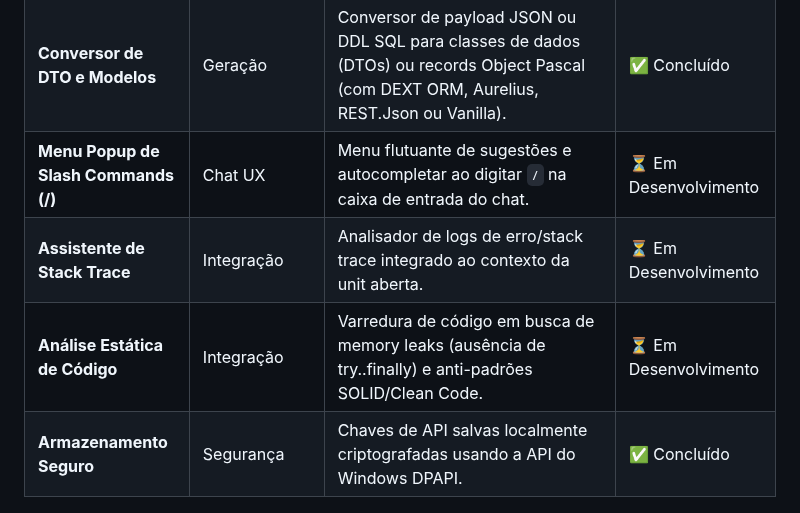
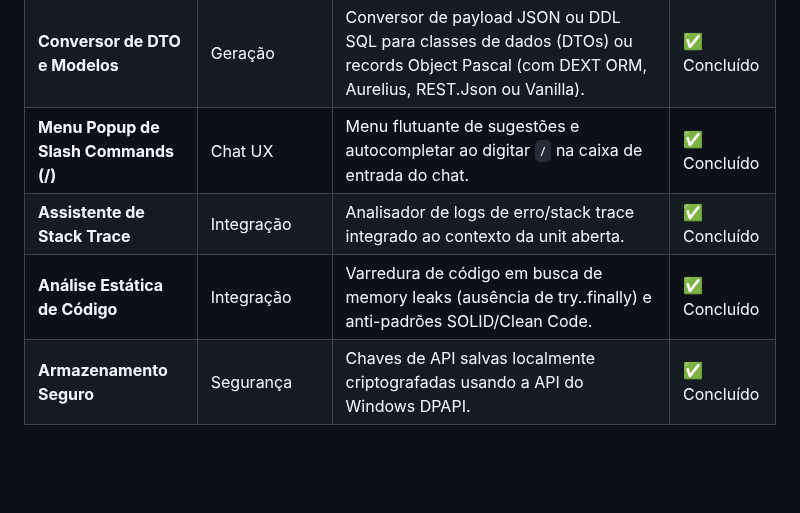
Before and after one commit to onyxadm/RadIA-Plugin, a Markdown page: docs/features.md, the part around the change. Drawn GitHub-style; blank space fills up the shorter version.

```diff
--- a/docs/features.md
+++ b/docs/features.md
@@ -36,7 +36,7 @@ Este documento contém o checklist completo de recursos, categorização e statu
 | **Smart Build Debugger** | Integração | Clique com o botão direito nos erros de compilação da IDE para correções instantâneas. | ✅ Concluído |
 | **Documentação XML Automática** | Geração | Geração automática de comentários `/// <summary>` sobre os métodos da unit. | ✅ Concluído |
 | **Conversor de DTO e Modelos** | Geração | Conversor de payload JSON ou DDL SQL para classes de dados (DTOs) ou records Object Pascal (com DEXT ORM, Aurelius, REST.Json ou Vanilla). | ✅ Concluído |
-| **Menu Popup de Slash Commands (/)** | Chat UX | Menu flutuante de sugestões e autocompletar ao digitar `/` na caixa de entrada do chat. | ⏳ Em Desenvolvimento |
-| **Assistente de Stack Trace** | Integração | Analisador de logs de erro/stack trace integrado ao contexto da unit aberta. | ⏳ Em Desenvolvimento |
-| **Análise Estática de Código** | Integração | Varredura de código em busca de memory leaks (ausência de try..finally) e anti-padrões SOLID/Clean Code. | ⏳ Em Desenvolvimento |
+| **Menu Popup de Slash Commands (/)** | Chat UX | Menu flutuante de sugestões e autocompletar ao digitar `/` na caixa de entrada do chat. | ✅ Concluído |
+| **Assistente de Stack Trace** | Integração | Analisador de logs de erro/stack trace integrado ao contexto da unit aberta. | ✅ Concluído |
+| **Análise Estática de Código** | Integração | Varredura de código em busca de memory leaks (ausência de try..finally) e anti-padrões SOLID/Clean Code. | ✅ Concluído |
 | **Armazenamento Seguro** | Segurança | Chaves de API salvas localmente criptografadas usando a API do Windows DPAPI. | ✅ Concluído |
```
Also changed, not shown: docs/features.en.md (+3 -3 lines).
